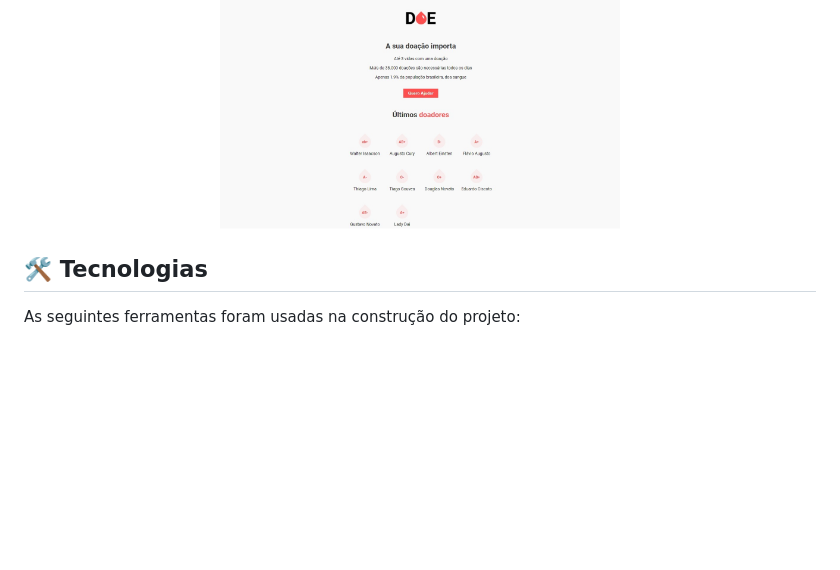
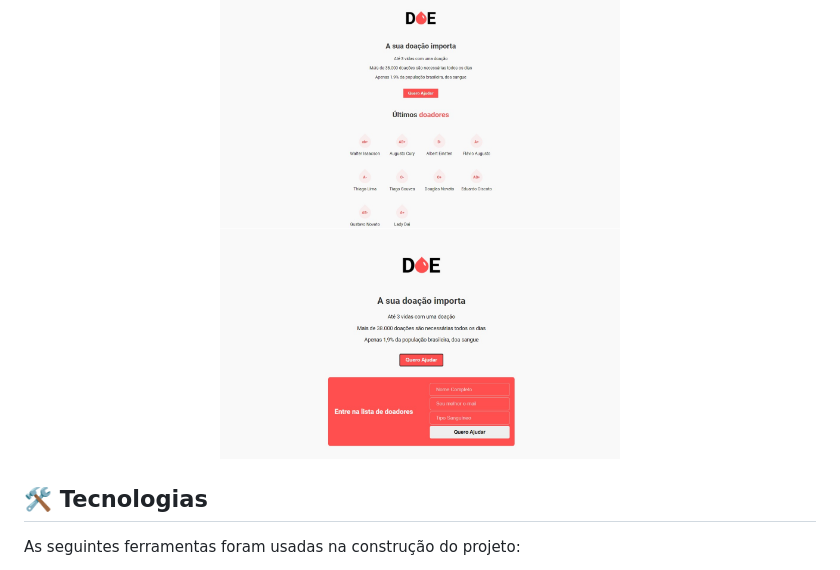
Before and after one commit to douglasabnovato/doe-sangue-salve-vidas, a Markdown page: Readme.md, the part around the change. Rendered like a GitHub page; pictures changed too: assets/tela-da-aplicacao-2.jpg (added); blank space fills up the shorter version.

Commit message:
refatorando

```diff
--- a/Readme.md
+++ b/Readme.md
@@ -30,6 +30,7 @@ Uma aplicação web responsiva desenvolvida em reactjs com material design lite
 
 <p align="center" style="display: flex; align-items: flex-start; justify-content: center;">
   <img alt="SiteEstaticoReactJS" title="#SiteEstaticoReactJS" src="./assets/tela-da-aplicacao.jpg" width="400px">
+  <img alt="SiteEstaticoReactJS" title="#SiteEstaticoReactJS" src="./assets/tela-da-aplicacao-2.jpg" width="400px">
 </p>
 
 ## 🛠 Tecnologias
```
